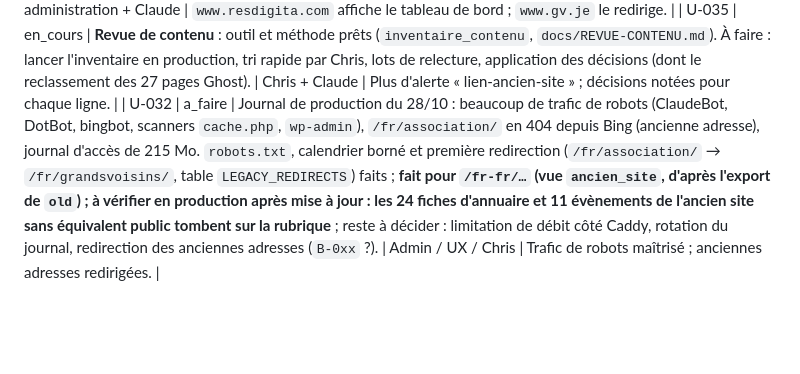
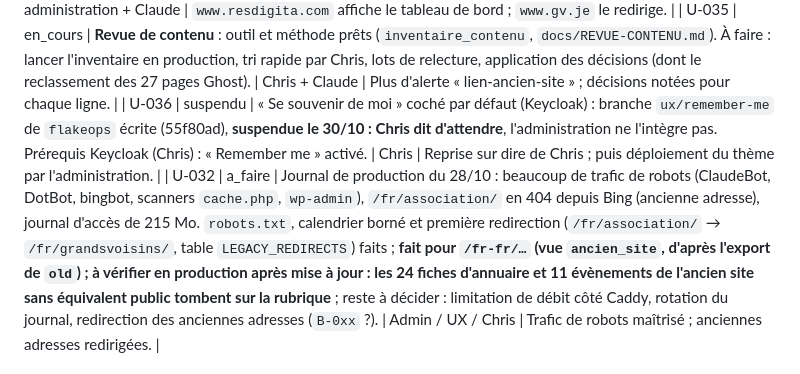
Before and after one commit to lesgrandsvoisins/voisinternet, a Markdown page: BACKLOG.md, the part around the change. Rendered like a GitHub page; blank space fills up the shorter version.

Commit message:
BACKLOG: « Se souvenir de moi » suspendu (Chris dit d'attendre)
Co-Authored-By: Claude Sonnet 5.5 <noreply@anthropic.com>
Claude-Session: https://claude.ai/code/session_01N9LdbdNdECWjucixy7NByX

```diff
--- a/BACKLOG.md
+++ b/BACKLOG.md
@@ -37,6 +37,7 @@ Les besoins côté serveur passent par `docs/DEMANDES-UX.md` (dépôt `flakeops`
 | U-033 | en_cours | **Fait en production le 29/10** (35 pages publiées, 198 images et 9 documents repris, liens réécrits). Reste : lier le PDF des statuts (document `gv_statuts_2022`), publier « Permanence du lundi » (recréée), 3 liens vers d'anciens PDF absents de l'export (`/documents/5,7,8/…`), 29 images SVG non reprises, formulaires de vote ; reprise de la section Association de l'ancien site (36 pages : Conseils n°21 à 27 avec votes, statuts, équipe, mission, historique, devenir membre…) en brouillon, d'après `contenu.jsonl`. Décidé le 29/10 : l'équipe est reprise, les textes Ghost sont bons. Reste : IBAN de la page « Dons » de Ghost (public, à confirmer), index « Conseils des voisins ». | Claude | Pages en brouillon relues, liens `old` remplacés. |
 | U-034 | en_cours | **Transition de www.gv.je** : décidé le 30/10 (domaine des outils = `resdigita.com`, `gv.je` alias, tableau de bord conservé). Code prêt (`/outils/`, `OUTILS_HOSTS`, `administration_only`). Reste : catalogue (3 outils à ajouter, marquer les outils d'administration), sort du site derrière `www.resdigita.com`, demande n°16 à l'administration (Caddy, Keycloak, hôtes), redirections de `www.gv.je`, arrêt de Homepage. Voir `docs/TRANSITION-GV-JE.md`. | Chris + administration + Claude | `www.resdigita.com` affiche le tableau de bord ; `www.gv.je` le redirige. |
 | U-035 | en_cours | **Revue de contenu** : outil et méthode prêts (`inventaire_contenu`, `docs/REVUE-CONTENU.md`). À faire : lancer l'inventaire en production, tri rapide par Chris, lots de relecture, application des décisions (dont le reclassement des 27 pages Ghost). | Chris + Claude | Plus d'alerte « lien-ancien-site » ; décisions notées pour chaque ligne. |
+| U-036 | suspendu | « Se souvenir de moi » coché par défaut (Keycloak) : branche `ux/remember-me` de `flakeops` écrite (55f80ad), **suspendue le 30/10 : Chris dit d'attendre**, l'administration ne l'intègre pas. Prérequis Keycloak (Chris) : « Remember me » activé. | Chris | Reprise sur dire de Chris ; puis déploiement du thème par l'administration. |
 | U-032 | a_faire | Journal de production du 28/10 : beaucoup de trafic de robots (ClaudeBot, DotBot, bingbot, scanners `cache.php`, `wp-admin`), `/fr/association/` en 404 depuis Bing (ancienne adresse), journal d'accès de 215 Mo. `robots.txt`, calendrier borné et première redirection (`/fr/association/` → `/fr/grandsvoisins/`, table `LEGACY_REDIRECTS`) faits ; **fait pour `/fr-fr/…` (vue `ancien_site`, d'après l'export de `old`) ; à vérifier en production après mise à jour : les 24 fiches d'annuaire et 11 évènements de l'ancien site sans équivalent public tombent sur la rubrique** ; reste à décider : limitation de débit côté Caddy, rotation du journal, redirection des anciennes adresses (`B-0xx` ?). | Admin / UX / Chris | Trafic de robots maîtrisé ; anciennes adresses redirigées. |
 
 ## P2 — À faire côté UX
```
